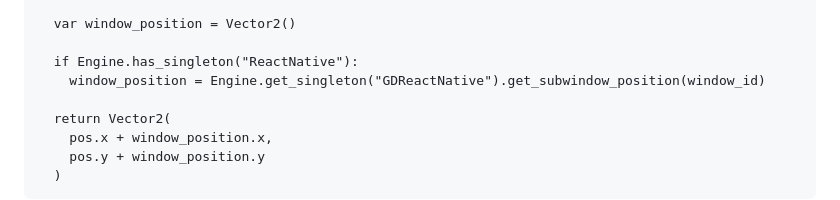
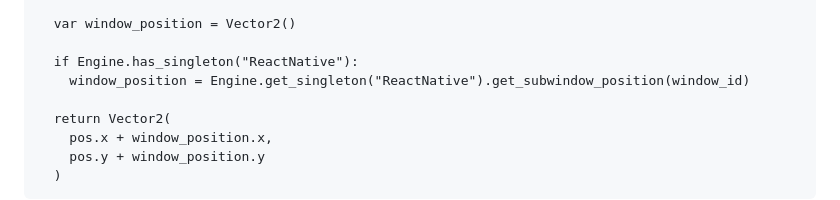
Before and after one commit to calico-games/react-native-godot, a Markdown page: README.md, the part around the change. Rendered like a GitHub page.

```diff
--- a/README.md
+++ b/README.md
@@ -168,7 +168,7 @@ func adjust_for_window(pos: Vector2) -> Vector2:
   var window_position = Vector2()
 
   if Engine.has_singleton("ReactNative"):
-    window_position = Engine.get_singleton("GDReactNative").get_subwindow_position(window_id)
+    window_position = Engine.get_singleton("ReactNative").get_subwindow_position(window_id)
 
   return Vector2(
     pos.x + window_position.x,
```
